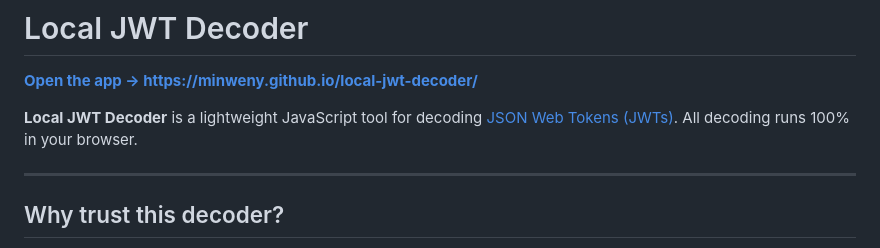
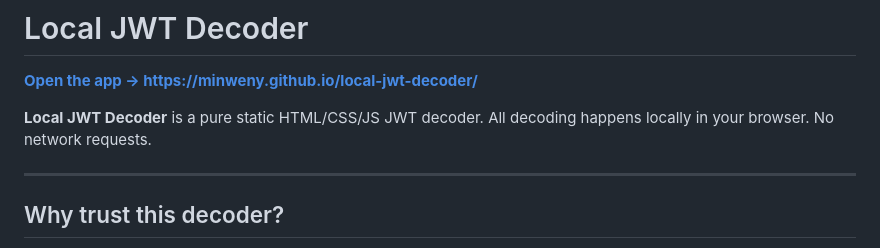
Before and after one commit to minweny/local-jwt-decoder, a Markdown page: README.md, the part around the change. GitHub-like rendering.

Commit message:
Clarify functionality of Local JWT Decoder
Updated description to clarify that the decoder is a pure static tool and operates without network requests.

```diff
--- a/README.md
+++ b/README.md
@@ -2,7 +2,7 @@
 
 **[Open the app → https://minweny.github.io/local-jwt-decoder/](https://minweny.github.io/local-jwt-decoder/)**
 
-**Local JWT Decoder** is a lightweight JavaScript tool for decoding [JSON Web Tokens (JWTs)](https://jwt.io/introduction). All decoding runs 100% in your browser.
+**Local JWT Decoder** is a pure static HTML/CSS/JS JWT decoder. All decoding happens locally in your browser. No network requests.
 
 ---
 
```
